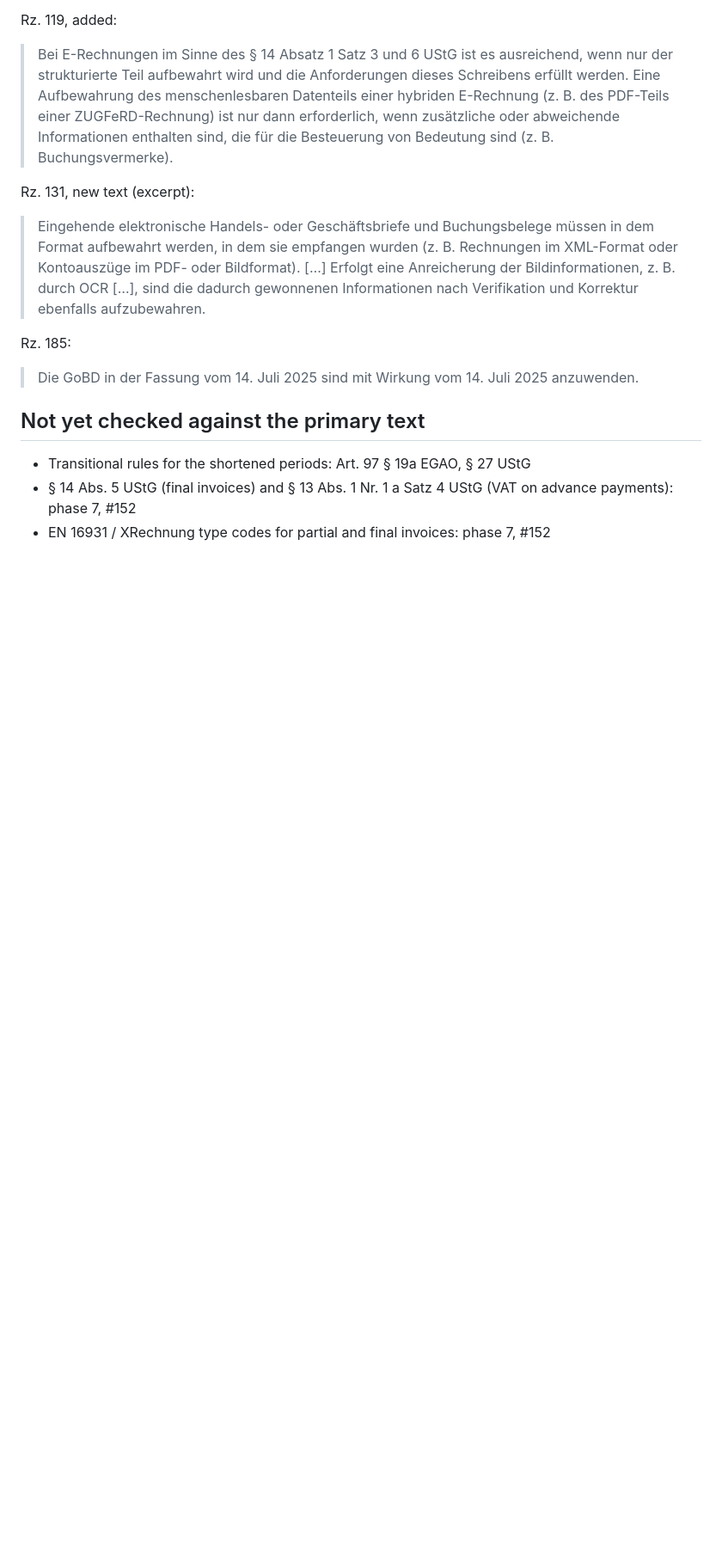
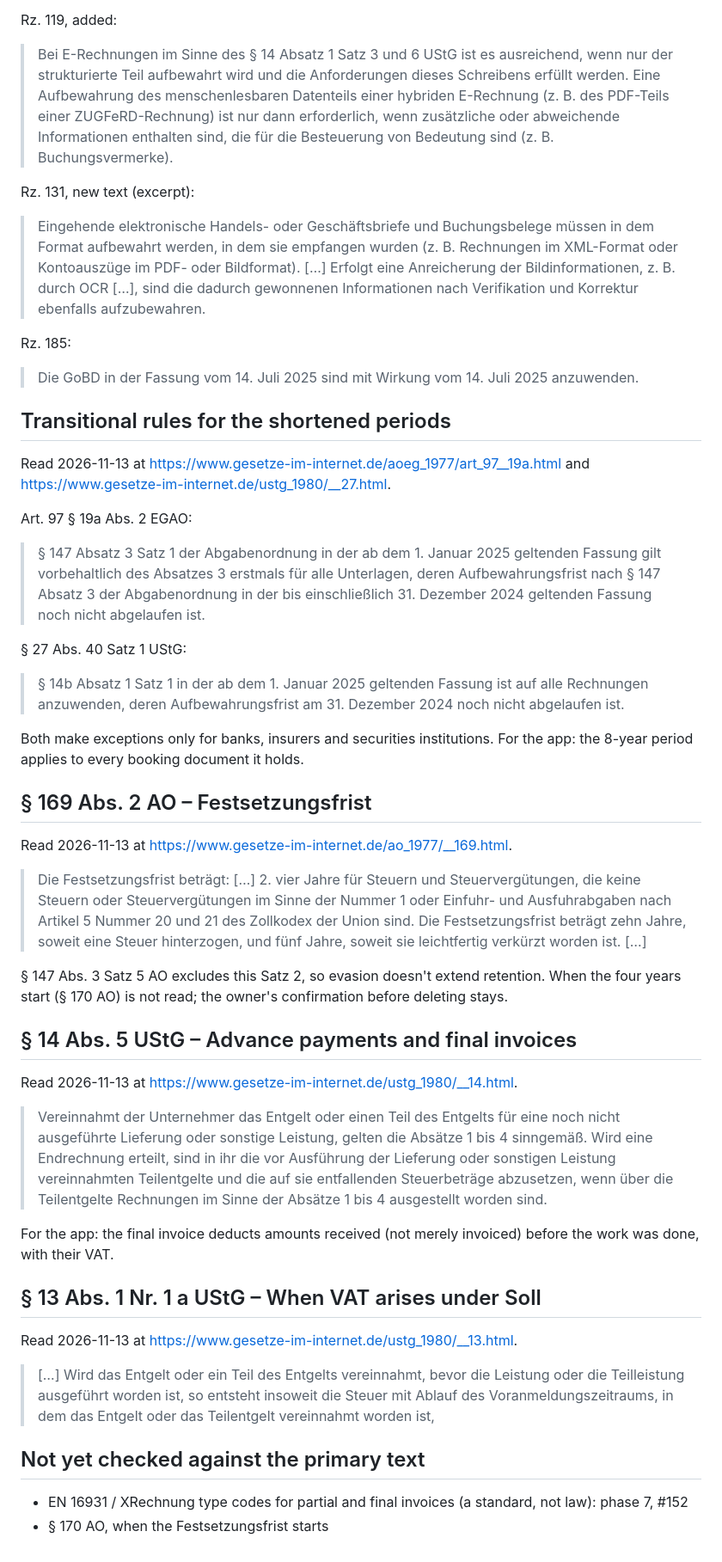
Before and after one commit to da-wilky/compact-company, a Markdown page: docs/legal-sources.md, the part around the change. Shown at 86% size. GitHub-like rendering; blank space fills up the shorter version.

Commit message:
Legal sources: transitional rules, § 169 AO, § 14 Abs. 5 and § 13 Abs. 1 UStG

```diff
--- a/docs/legal-sources.md
+++ b/docs/legal-sources.md
@@ -92,8 +92,42 @@ Rz. 131, new text (excerpt):
 Rz. 185:
 > Die GoBD in der Fassung vom 14. Juli 2025 sind mit Wirkung vom 14. Juli 2025 anzuwenden.
 
+## Transitional rules for the shortened periods
+
+Read 2026-11-13 at https://www.gesetze-im-internet.de/aoeg_1977/art_97__19a.html and https://www.gesetze-im-internet.de/ustg_1980/__27.html.
+
+Art. 97 § 19a Abs. 2 EGAO:
+> § 147 Absatz 3 Satz 1 der Abgabenordnung in der ab dem 1. Januar 2025 geltenden Fassung gilt vorbehaltlich des Absatzes 3 erstmals für alle Unterlagen, deren Aufbewahrungsfrist nach § 147 Absatz 3 der Abgabenordnung in der bis einschließlich 31. Dezember 2024 geltenden Fassung noch nicht abgelaufen ist.
+
+§ 27 Abs. 40 Satz 1 UStG:
+> § 14b Absatz 1 Satz 1 in der ab dem 1. Januar 2025 geltenden Fassung ist auf alle Rechnungen anzuwenden, deren Aufbewahrungsfrist am 31. Dezember 2024 noch nicht abgelaufen ist.
+
+Both make exceptions only for banks, insurers and securities institutions. For the app: the 8-year period applies to every booking document it holds.
+
+## § 169 Abs. 2 AO – Festsetzungsfrist
+
+Read 2026-11-13 at https://www.gesetze-im-internet.de/ao_1977/__169.html.
+
+> Die Festsetzungsfrist beträgt: […] 2. vier Jahre für Steuern und Steuervergütungen, die keine Steuern oder Steuervergütungen im Sinne der Nummer 1 oder Einfuhr- und Ausfuhrabgaben nach Artikel 5 Nummer 20 und 21 des Zollkodex der Union sind.
+> Die Festsetzungsfrist beträgt zehn Jahre, soweit eine Steuer hinterzogen, und fünf Jahre, soweit sie leichtfertig verkürzt worden ist. […]
+
+§ 147 Abs. 3 Satz 5 AO excludes this Satz 2, so evasion doesn't extend retention. When the four years start (§ 170 AO) is not read; the owner's confirmation before deleting stays.
+
+## § 14 Abs. 5 UStG – Advance payments and final invoices
+
+Read 2026-11-13 at https://www.gesetze-im-internet.de/ustg_1980/__14.html.
+
+> Vereinnahmt der Unternehmer das Entgelt oder einen Teil des Entgelts für eine noch nicht ausgeführte Lieferung oder sonstige Leistung, gelten die Absätze 1 bis 4 sinngemäß. Wird eine Endrechnung erteilt, sind in ihr die vor Ausführung der Lieferung oder sonstigen Leistung vereinnahmten Teilentgelte und die auf sie entfallenden Steuerbeträge abzusetzen, wenn über die Teilentgelte Rechnungen im Sinne der Absätze 1 bis 4 ausgestellt worden sind.
+
+For the app: the final invoice deducts amounts received (not merely invoiced) before the work was done, with their VAT.
+
+## § 13 Abs. 1 Nr. 1 a UStG – When VAT arises under Soll
+
+Read 2026-11-13 at https://www.gesetze-im-internet.de/ustg_1980/__13.html.
+
+> […] Wird das Entgelt oder ein Teil des Entgelts vereinnahmt, bevor die Leistung oder die Teilleistung ausgeführt worden ist, so entsteht insoweit die Steuer mit Ablauf des Voranmeldungszeitraums, in dem das Entgelt oder das Teilentgelt vereinnahmt worden ist,
+
 ## Not yet checked against the primary text
 
-- Transitional rules for the shortened periods: Art. 97 § 19a EGAO, § 27 UStG
-- § 14 Abs. 5 UStG (final invoices) and § 13 Abs. 1 Nr. 1 a Satz 4 UStG (VAT on advance payments): phase 7, #152
-- EN 16931 / XRechnung type codes for partial and final invoices: phase 7, #152
+- EN 16931 / XRechnung type codes for partial and final invoices (a standard, not law): phase 7, #152
+- § 170 AO, when the Festsetzungsfrist starts
```
